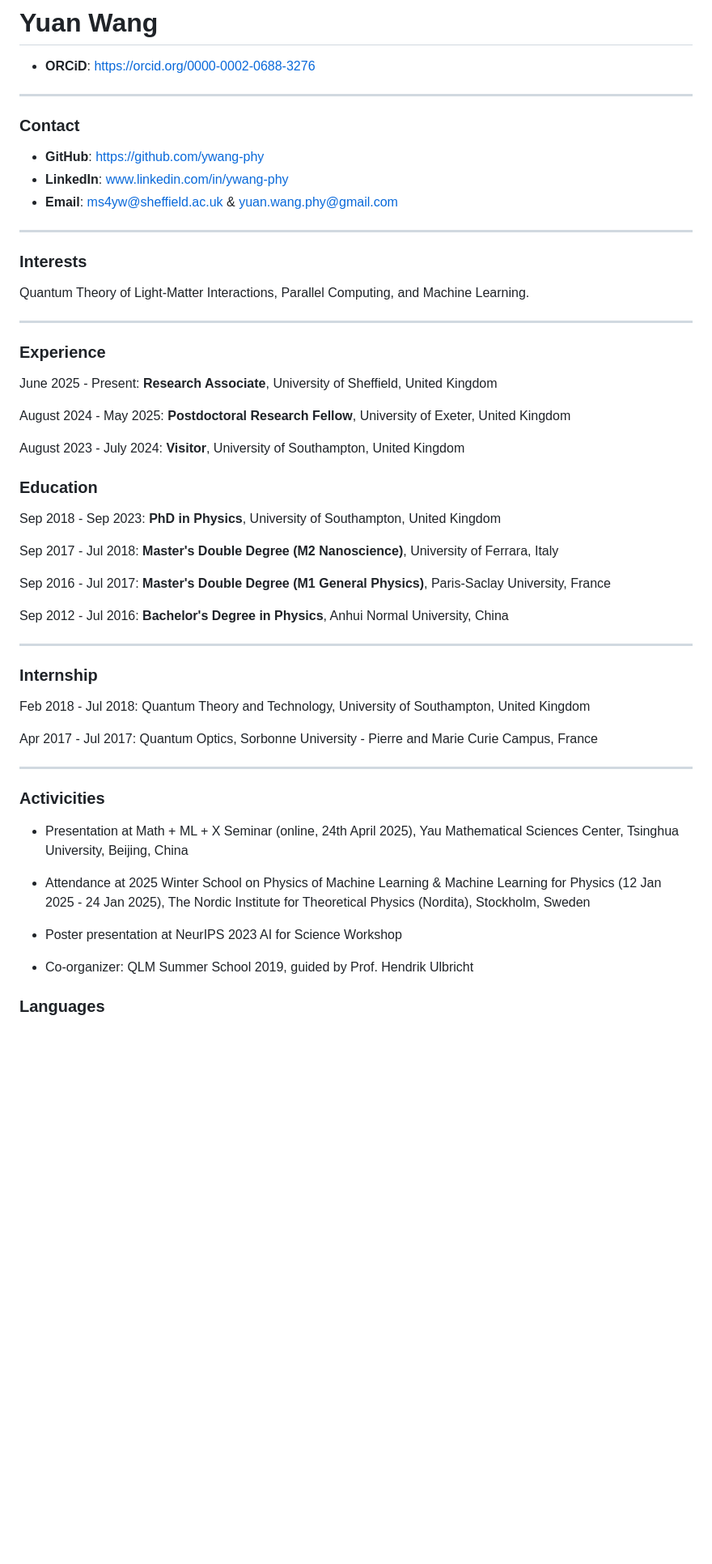
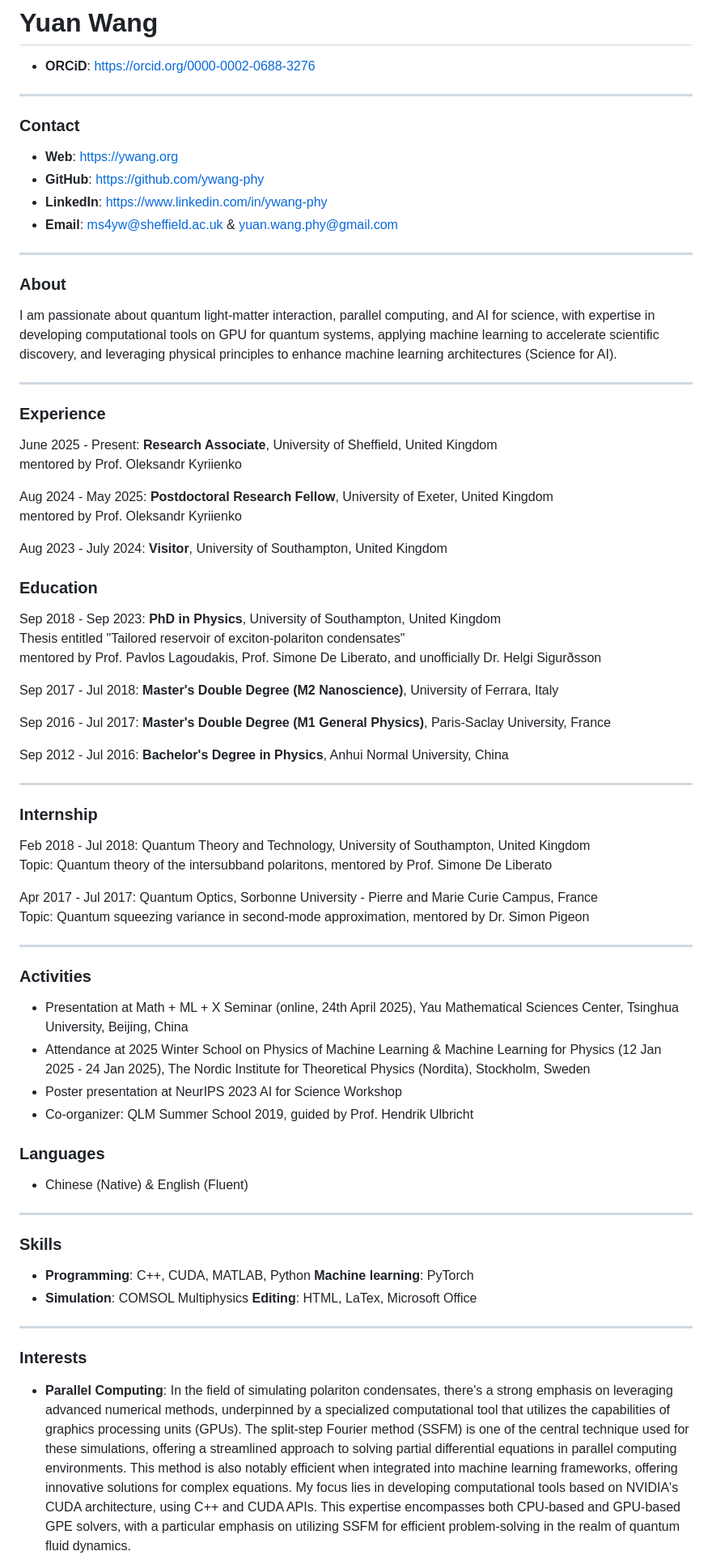
Before and after one commit to ywang-phy/ywang-phy-github.io, a Markdown page: README.md, the part around the change printed below. Shown: that part at 81% size. GitHub-like rendering; blank space fills up the shorter version.

```diff
--- a/README.md
+++ b/README.md
@@ -1,30 +1,29 @@
 # Yuan Wang
 - **ORCiD**: https://orcid.org/0000-0002-0688-3276
+---
+### Contact
+- **Web**: https://ywang.org
+- **GitHub**: https://github.com/ywang-phy
+- **LinkedIn**: https://www.linkedin.com/in/ywang-phy
+- **Email**: ms4yw@sheffield.ac.uk & yuan.wang.phy@gmail.com
+---
+### About
+I am passionate about quantum light-matter interaction, parallel computing, and AI for science, with expertise in developing computational tools on GPU for quantum systems, applying machine learning to accelerate scientific discovery, and leveraging physical principles to enhance machine learning architectures (Science for AI).
 
 ---
-
-### Contact
-- **GitHub**: https://github.com/ywang-phy
-- **LinkedIn**: www.linkedin.com/in/ywang-phy
-- **Email**: ms4yw@sheffield.ac.uk & yuan.wang.phy@gmail.com
-
----
-
-### Interests
-Quantum Theory of Light-Matter Interactions, Parallel Computing, and Machine Learning.
-
----
-
 ### Experience
 June 2025 - Present: **Research Associate**, University of Sheffield, United Kingdom
+mentored by Prof. Oleksandr Kyriienko
 
-August 2024 - May 2025: **Postdoctoral Research Fellow**, University of Exeter, United Kingdom
+Aug 2024 - May 2025: **Postdoctoral Research Fellow**, University of Exeter, United Kingdom
+mentored by Prof. Oleksandr Kyriienko
 
-August 2023 - July 2024: **Visitor**, University of Southampton, United Kingdom
+Aug 2023 - July 2024: **Visitor**, University of Southampton, United Kingdom
 
 ### Education
-
 Sep 2018 - Sep 2023: **PhD in Physics**, University of Southampton, United Kingdom
+Thesis entitled "Tailored reservoir of exciton-polariton condensates"
+mentored by Prof. Pavlos Lagoudakis, Prof. Simone De Liberato, and unofficially Dr. Helgi Sigurðsson
 
 Sep 2017 - Jul 2018: **Master's Double Degree (M2 Nanoscience)**, University of Ferrara, Italy
 
@@ -33,24 +32,27 @@ Sep 2016 - Jul 2017: **Master's Double Degree (M1 General Physics)**, Paris-Sacl
 Sep 2012 - Jul 2016: **Bachelor's Degree in Physics**, Anhui Normal University, China
 
 ---
-
 ### Internship
-
 Feb 2018 - Jul 2018: Quantum Theory and Technology, University of Southampton, United Kingdom
+Topic: Quantum theory of the intersubband polaritons, mentored by Prof. Simone De Liberato
 
 Apr 2017 - Jul 2017: Quantum Optics, Sorbonne University - Pierre and Marie Curie Campus, France
+Topic: Quantum squeezing variance in second-mode approximation, mentored by Dr. Simon Pigeon
 
 ---
-
-### Activicities
-
+### Activities
 - Presentation at Math + ML + X Seminar (online, 24th April 2025), Yau Mathematical Sciences Center, Tsinghua University, Beijing, China
-
 - Attendance at 2025 Winter School on Physics of Machine Learning & Machine Learning for Physics (12 Jan 2025 - 24 Jan 2025), The Nordic Institute for Theoretical Physics (Nordita), Stockholm, Sweden
-
 - Poster presentation at NeurIPS 2023 AI for Science Workshop
-
 - Co-organizer: QLM Summer School 2019, guided by Prof. Hendrik Ulbricht
 
 ### Languages
+- Chinese (Native) & English (Fluent)
+---
+### Skills
+- **Programming**: C++, CUDA, MATLAB, Python **Machine learning**: PyTorch
+- **Simulation**: COMSOL Multiphysics **Editing**: HTML, LaTex, Microsoft Office
+---
+### Interests
+- **Parallel Computing**: In the field of simulating polariton condensates, there's a strong emphasis on leveraging advanced numerical methods, underpinned by a specialized computational tool that utilizes the capabilities of graphics processing units (GPUs). The split-step Fourier method (SSFM) is one of the central technique used for these simulations, offering a streamlined approach to solving partial differential equations in parallel computing environments. This method is also notably efficient when integrated into machine learning frameworks, offering innovative solutions for complex equations. My focus lies in developing computational tools based on NVIDIA's CUDA architecture, using C++ and CUDA APIs. This expertise encompasses both CPU-based and GPU-based GPE solvers, with a particular emphasis on utilizing SSFM for efficient problem-solving in the realm of quantum fluid dynamics.
 
```
Also changed, not shown: other parts of README.md (+23 -16 lines).
